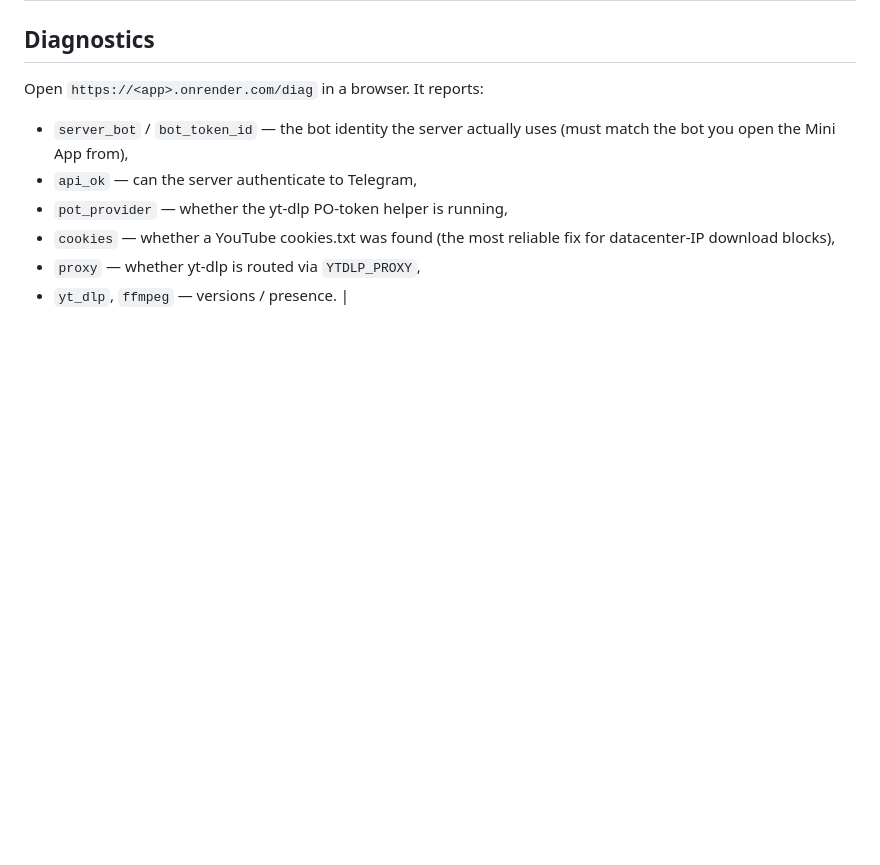
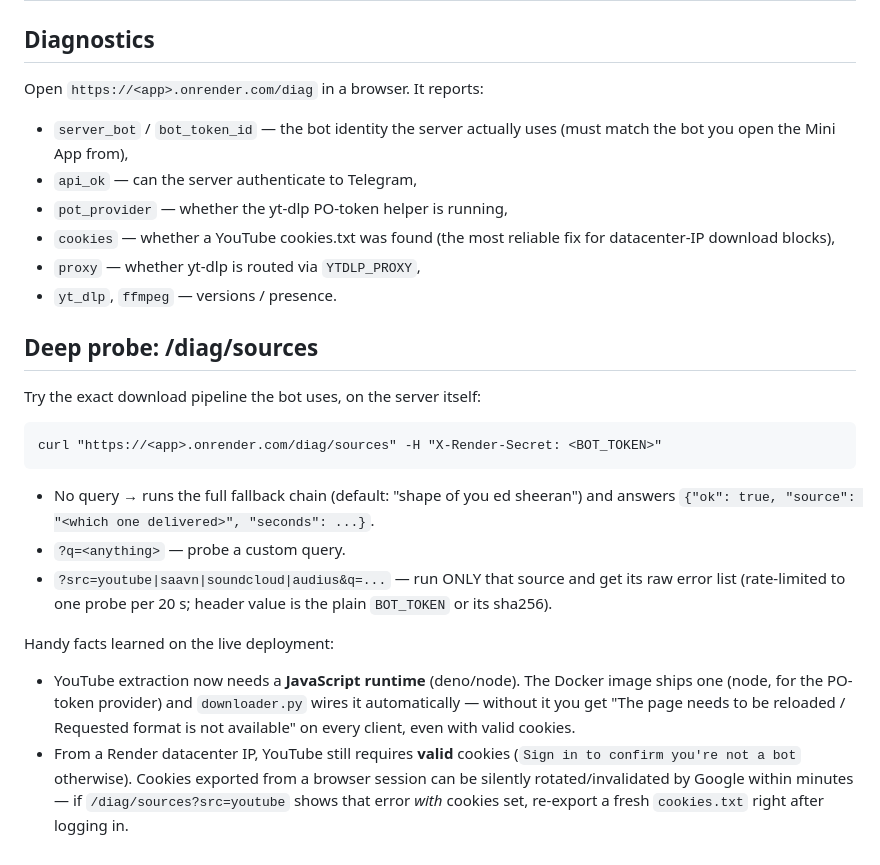
Before and after one commit to DarkKnight737/music-finder-bot, a Markdown page: DEPLOY.md, the part around the change. Drawn GitHub-style; blank space fills up the shorter version.

````diff
--- a/DEPLOY.md
+++ b/DEPLOY.md
@@ -112,4 +112,31 @@ Open `https://<app>.onrender.com/diag` in a browser. It reports:
 - `cookies` — whether a YouTube cookies.txt was found (the most reliable
   fix for datacenter-IP download blocks),
 - `proxy` — whether yt-dlp is routed via `YTDLP_PROXY`,
-- `yt_dlp`, `ffmpeg` — versions / presence. |
+- `yt_dlp`, `ffmpeg` — versions / presence.
+
+## Deep probe: /diag/sources
+
+Try the exact download pipeline the bot uses, on the server itself:
+
+```
+curl "https://<app>.onrender.com/diag/sources" -H "X-Render-Secret: <BOT_TOKEN>"
+```
+
+- No query  → runs the full fallback chain (default: "shape of you ed sheeran")
+  and answers `{"ok": true, "source": "<which one delivered>", "seconds": ...}`.
+- `?q=<anything>` — probe a custom query.
+- `?src=youtube|saavn|soundcloud|audius&q=...` — run ONLY that source and get
+  its raw error list (rate-limited to one probe per 20 s; header value is the
+  plain `BOT_TOKEN` or its sha256).
+
+Handy facts learned on the live deployment:
+- YouTube extraction now needs a **JavaScript runtime** (deno/node). The Docker
+  image ships one (node, for the PO-token provider) and `downloader.py` wires
+  it automatically — without it you get
+  "The page needs to be reloaded / Requested format is not available" on every
+  client, even with valid cookies.
+- From a Render datacenter IP, YouTube still requires **valid** cookies
+  (`Sign in to confirm you're not a bot` otherwise). Cookies exported from a
+  browser session can be silently rotated/invalidated by Google within
+  minutes — if `/diag/sources?src=youtube` shows that error *with* cookies
+  set, re-export a fresh `cookies.txt` right after logging in.
````
